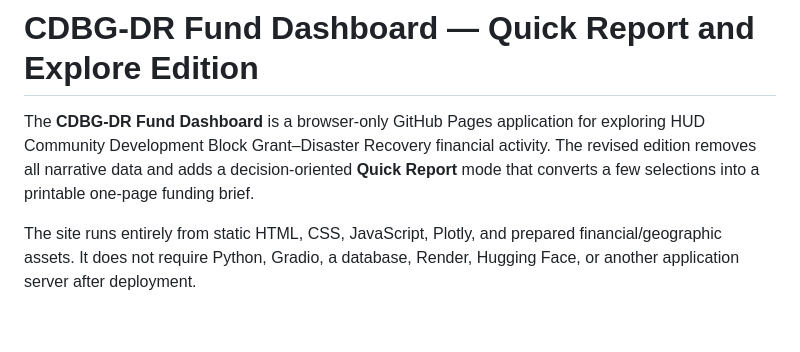
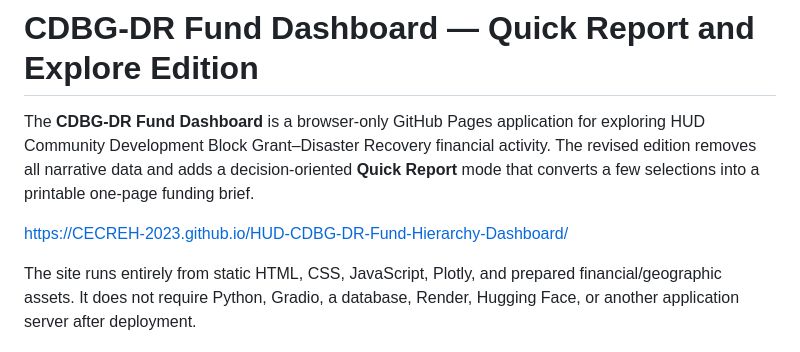
Before and after one commit to CECREH-2023/HUD-CDBG-DR-Fund-Hierarchy-Dashboard, a Markdown page: README.md, the part around the change. Rendered like a GitHub page; blank space fills up the shorter version.

Commit message:
Add link to HUD CDBG-DR Fund Hierarchy Dashboard
Added a link to the HUD CDBG-DR Fund Hierarchy Dashboard.

```diff
--- a/README.md
+++ b/README.md
@@ -1,6 +1,8 @@
 # CDBG-DR Fund Dashboard — Quick Report and Explore Edition
 
 The **CDBG-DR Fund Dashboard** is a browser-only GitHub Pages application for exploring HUD Community Development Block Grant–Disaster Recovery financial activity. The revised edition removes all narrative data and adds a decision-oriented **Quick Report** mode that converts a few selections into a printable one-page funding brief.
+
+https://CECREH-2023.github.io/HUD-CDBG-DR-Fund-Hierarchy-Dashboard/
 
 The site runs entirely from static HTML, CSS, JavaScript, Plotly, and prepared financial/geographic assets. It does not require Python, Gradio, a database, Render, Hugging Face, or another application server after deployment.
 
```
